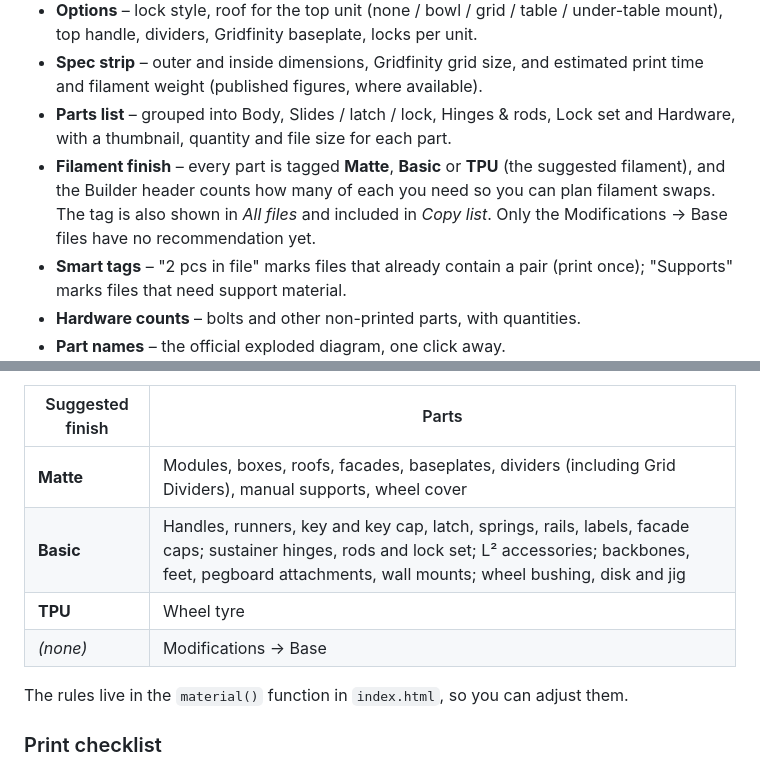
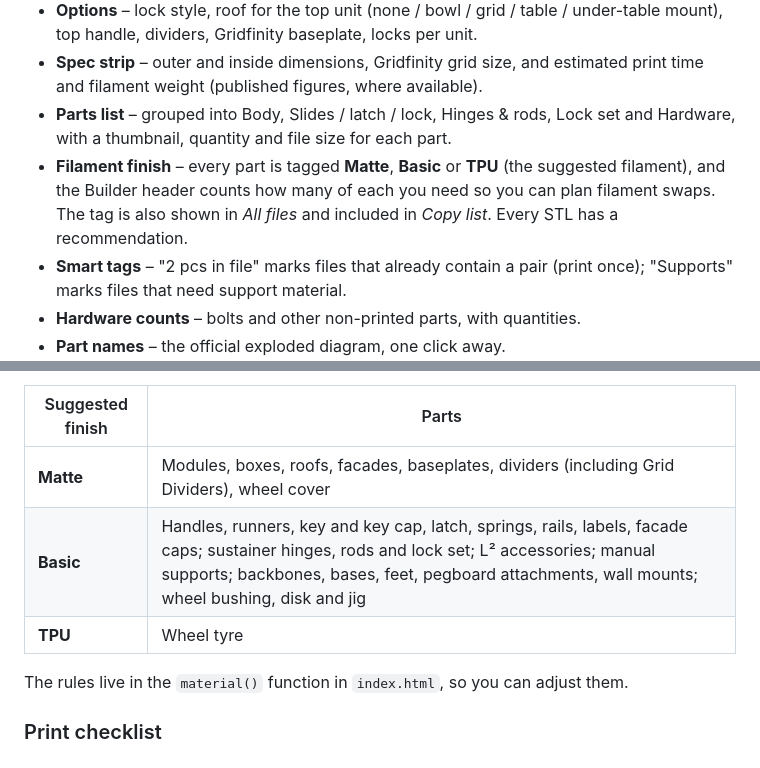
Before and after one commit to jiahaom/vault-hub, a Markdown page: README.md, 2 parts joined by grey strips. GitHub-like rendering.

Commit message:
README: update filament finish table (every STL tagged)
Co-Authored-By: Claude Sonnet 5.5 <noreply@anthropic.com>

```diff
--- a/README.md
+++ b/README.md
@@ -23,7 +23,7 @@ Pick a unit and the hub lists every file you need, so nothing gets missed.
 - **Options** – lock style, roof for the top unit (none / bowl / grid / table / under-table mount), top handle, dividers, Gridfinity baseplate, locks per unit.
 - **Spec strip** – outer and inside dimensions, Gridfinity grid size, and estimated print time and filament weight (published figures, where available).
 - **Parts list** – grouped into Body, Slides / latch / lock, Hinges & rods, Lock set and Hardware, with a thumbnail, quantity and file size for each part.
-- **Filament finish** – every part is tagged **Matte**, **Basic** or **TPU** (the suggested filament), and the Builder header counts how many of each you need so you can plan filament swaps. The tag is also shown in *All files* and included in *Copy list*. Only the Modifications → Base files have no recommendation yet.
+- **Filament finish** – every part is tagged **Matte**, **Basic** or **TPU** (the suggested filament), and the Builder header counts how many of each you need so you can plan filament swaps. The tag is also shown in *All files* and included in *Copy list*. Every STL has a recommendation.
 - **Smart tags** – "2 pcs in file" marks files that already contain a pair (print once); "Supports" marks files that need support material.
 - **Hardware counts** – bolts and other non-printed parts, with quantities.
 - **Part names** – the official exploded diagram, one click away.
@@ -34,10 +34,9 @@ Pick a unit and the hub lists every file you need, so nothing gets missed.
 
 | Suggested finish | Parts |
 |---|---|
-| **Matte** | Modules, boxes, roofs, facades, baseplates, dividers (including Grid Dividers), manual supports, wheel cover |
-| **Basic** | Handles, runners, key and key cap, latch, springs, rails, labels, facade caps; sustainer hinges, rods and lock set; L² accessories; backbones, feet, pegboard attachments, wall mounts; wheel bushing, disk and jig |
+| **Matte** | Modules, boxes, roofs, facades, baseplates, dividers (including Grid Dividers), wheel cover |
+| **Basic** | Handles, runners, key and key cap, latch, springs, rails, labels, facade caps; sustainer hinges, rods and lock set; L² accessories; manual supports; backbones, bases, feet, pegboard attachments, wall mounts; wheel bushing, disk and jig |
 | **TPU** | Wheel tyre |
-| *(none)* | Modifications → Base |
 
 The rules live in the `material()` function in `index.html`, so you can adjust them.
 
```
Also changed, not shown: README.zh-CN.md (+3 -4 lines).
